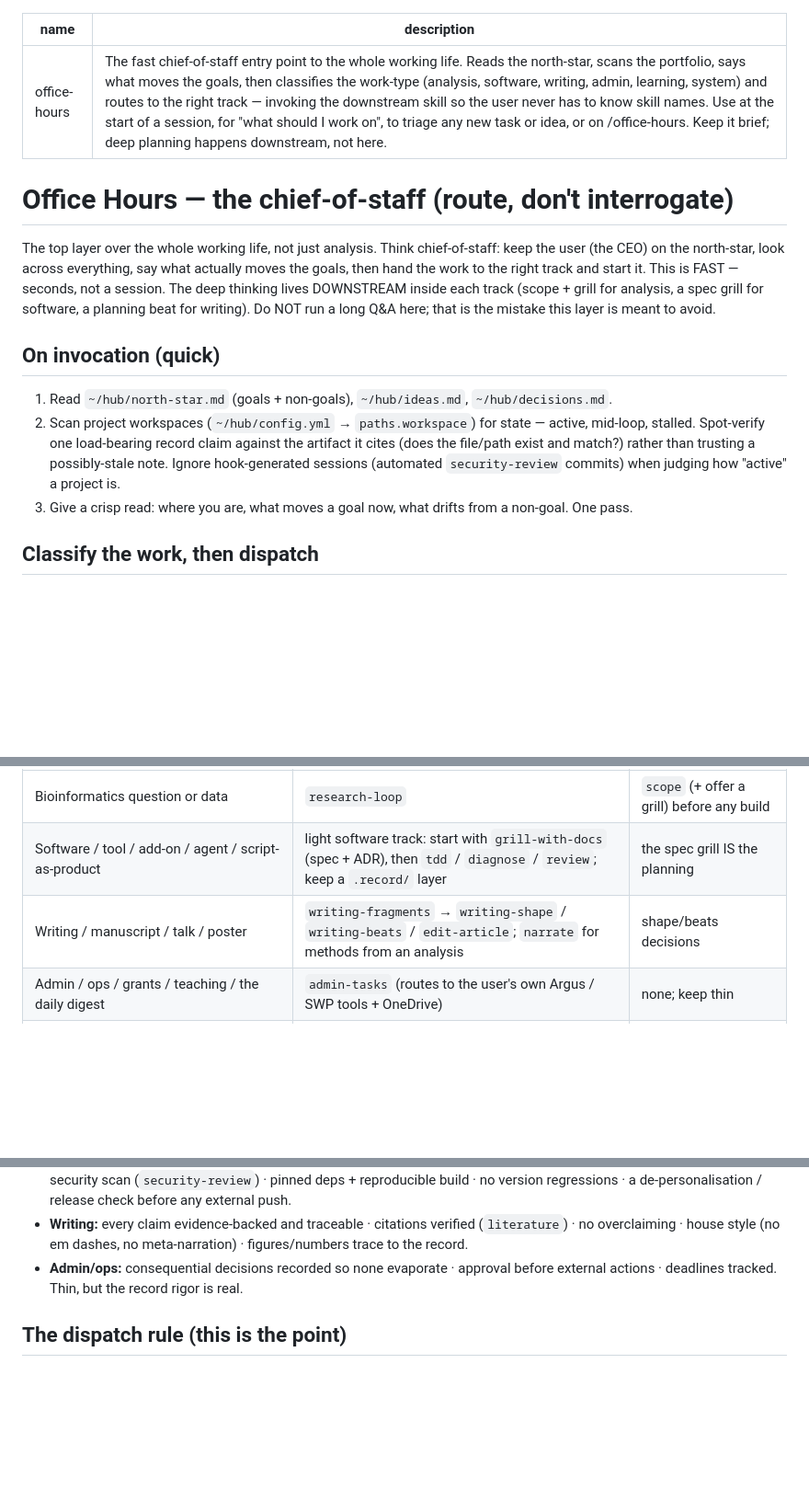
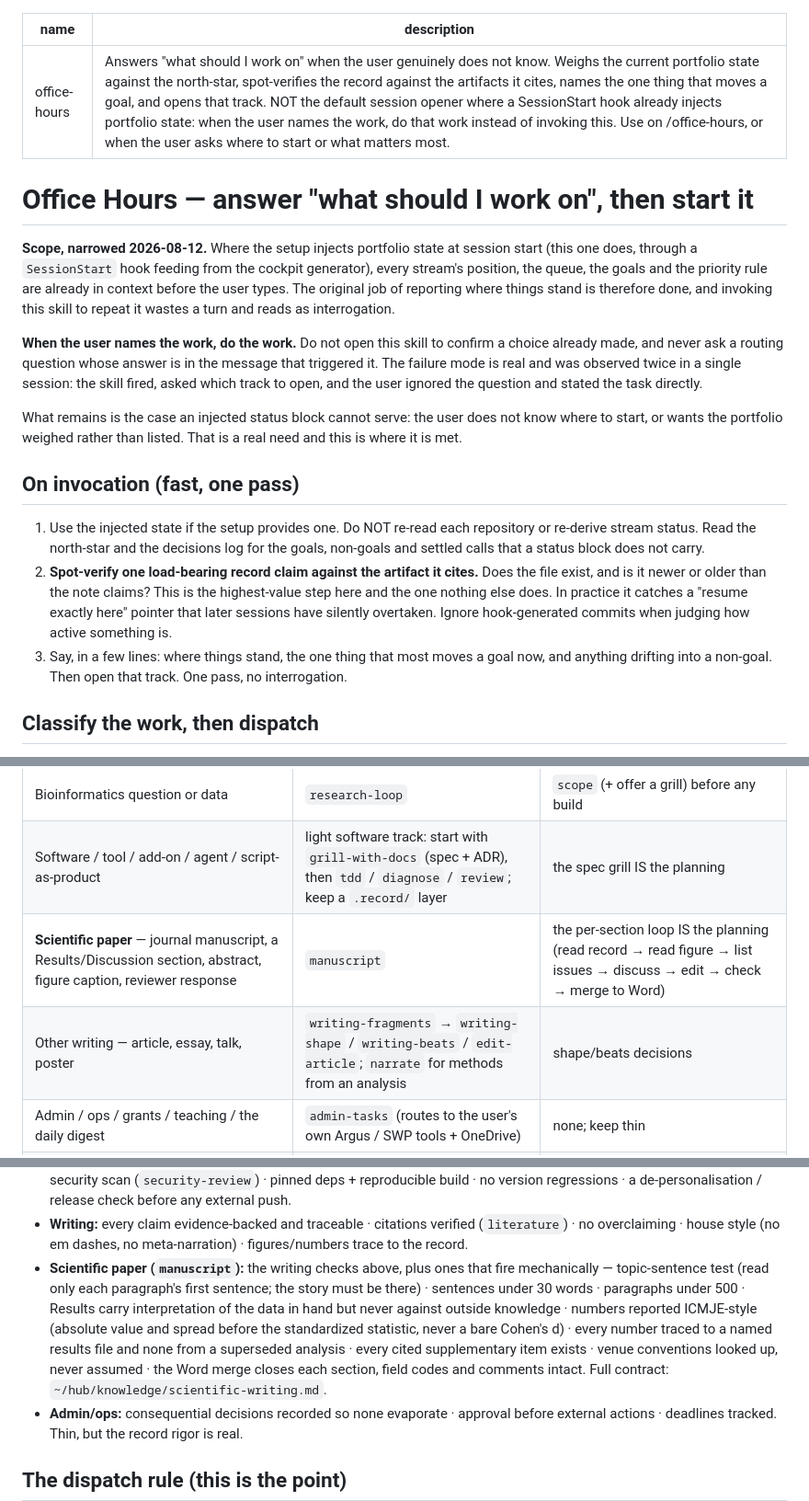
Before and after one commit to pgraber/agentic-research-loop, a Markdown page: skills/office-hours/SKILL.md, 3 parts joined by grey strips. Shown at 92% size. Rendered like a GitHub page; blank space fills up the shorter version.

Commit message:
office-hours: narrow to the case an injected status block cannot serve
Written before the SessionStart hook existed, when reporting portfolio state
was the skill's main job. That is now injected before the user types, so
invoking this to repeat it wastes a turn and reads as interrogation: observed
twice in one session, the skill firing, asking which track to open, and the
user ignoring the question and stating the task directly.

Now explicit that when the user names the work, the work gets done rather than
routed, and that a routing question whose answer is already in the message must
never be asked. What is kept is the part nothing else does: weighing the
portfolio when the user genuinely does not know where to start, and
spot-verifying one record claim against the artifact it cites.

```diff
--- a/skills/office-hours/SKILL.md
+++ b/skills/office-hours/SKILL.md
@@ -1,23 +1,35 @@
 ---
 name: office-hours
-description: The fast chief-of-staff entry point to the whole working life. Reads the north-star, scans the portfolio, says what moves the goals, then classifies the work-type (analysis, software, writing, admin, learning, system) and routes to the right track — invoking the downstream skill so the user never has to know skill names. Use at the start of a session, for "what should I work on", to triage any new task or idea, or on /office-hours. Keep it brief; deep planning happens downstream, not here.
+description: Answers "what should I work on" when the user genuinely does not know. Weighs the current portfolio state against the north-star, spot-verifies the record against the artifacts it cites, names the one thing that moves a goal, and opens that track. NOT the default session opener where a SessionStart hook already injects portfolio state: when the user names the work, do that work instead of invoking this. Use on /office-hours, or when the user asks where to start or what matters most.
 ---
 
-# Office Hours — the chief-of-staff (route, don't interrogate)
+# Office Hours — answer "what should I work on", then start it
 
-The top layer over the whole working life, not just analysis. Think chief-of-staff: keep the user
-(the CEO) on the north-star, look across everything, say what actually moves the goals, then hand the
-work to the right track and start it. This is FAST — seconds, not a session. The deep thinking lives
-DOWNSTREAM inside each track (scope + grill for analysis, a spec grill for software, a planning beat
-for writing). Do NOT run a long Q&A here; that is the mistake this layer is meant to avoid.
+**Scope, narrowed 2026-08-12.** Where the setup injects portfolio state at session start (this one
+does, through a `SessionStart` hook feeding from the cockpit generator), every stream's position, the
+queue, the goals and the priority rule are already in context before the user types. The original job
+of reporting where things stand is therefore done, and invoking this skill to repeat it wastes a turn
+and reads as interrogation.
 
-## On invocation (quick)
-1. Read `~/hub/north-star.md` (goals + non-goals), `~/hub/ideas.md`, `~/hub/decisions.md`.
-2. Scan project workspaces (`~/hub/config.yml` → `paths.workspace`) for state — active, mid-loop,
-   stalled. Spot-verify one load-bearing record claim against the artifact it cites (does the
-   file/path exist and match?) rather than trusting a possibly-stale note. Ignore hook-generated
-   sessions (automated `security-review` commits) when judging how "active" a project is.
-3. Give a crisp read: where you are, what moves a goal now, what drifts from a non-goal. One pass.
+**When the user names the work, do the work.** Do not open this skill to confirm a choice already
+made, and never ask a routing question whose answer is in the message that triggered it. The failure
+mode is real and was observed twice in a single session: the skill fired, asked which track to open,
+and the user ignored the question and stated the task directly.
+
+What remains is the case an injected status block cannot serve: the user does not know where to
+start, or wants the portfolio weighed rather than listed. That is a real need and this is where it is
+met.
+
+## On invocation (fast, one pass)
+1. Use the injected state if the setup provides one. Do NOT re-read each repository or re-derive
+   stream status. Read the north-star and the decisions log for the goals, non-goals and settled
+   calls that a status block does not carry.
+2. **Spot-verify one load-bearing record claim against the artifact it cites.** Does the file exist,
+   and is it newer or older than the note claims? This is the highest-value step here and the one
+   nothing else does. In practice it catches a "resume exactly here" pointer that later sessions have
+   silently overtaken. Ignore hook-generated commits when judging how active something is.
+3. Say, in a few lines: where things stand, the one thing that most moves a goal now, and anything
+   drifting into a non-goal. Then open that track. One pass, no interrogation.
 
 ## Classify the work, then dispatch
 Name the work-type and route to its track. **Every track carries its own domain-appropriate rigor.**
@@ -31,7 +43,8 @@ domain's machinery onto another.
 |---|---|---|
 | Bioinformatics question or data | `research-loop` | `scope` (+ offer a grill) before any build |
 | Software / tool / add-on / agent / script-as-product | light software track: start with `grill-with-docs` (spec + ADR), then `tdd` / `diagnose` / `review`; keep a `.record/` layer | the spec grill IS the planning |
-| Writing / manuscript / talk / poster | `writing-fragments` → `writing-shape` / `writing-beats` / `edit-article`; `narrate` for methods from an analysis | shape/beats decisions |
+| **Scientific paper** — journal manuscript, a Results/Discussion section, abstract, figure caption, reviewer response | `manuscript` | the per-section loop IS the planning (read record → read figure → list issues → discuss → edit → check → merge to Word) |
+| Other writing — article, essay, talk, poster | `writing-fragments` → `writing-shape` / `writing-beats` / `edit-article`; `narrate` for methods from an analysis | shape/beats decisions |
 | Admin / ops / grants / teaching / the daily digest | `admin-tasks` (routes to the user's own Argus / SWP tools + OneDrive) | none; keep thin |
 | Learning capture | the working path: update `CLAUDE.md` / Obsidian (and `reflect` at a loop's close) | n/a |
 | Review or tune THIS system | `system-review` (until it exists, run the review here) | n/a |
@@ -47,6 +60,14 @@ domain's machinery onto another.
   version regressions · a de-personalisation / release check before any external push.
 - **Writing:** every claim evidence-backed and traceable · citations verified (`literature`) · no
   overclaiming · house style (no em dashes, no meta-narration) · figures/numbers trace to the record.
+- **Scientific paper (`manuscript`):** the writing checks above, plus ones that fire mechanically —
+  topic-sentence test (read only each paragraph's first sentence; the story must be there) · sentences
+  under 30 words · paragraphs under 500 · Results carry interpretation of the data in hand but never
+  against outside knowledge · numbers reported ICMJE-style (absolute value and spread before the
+  standardized statistic, never a bare Cohen's d) · every number traced to a named results file and
+  none from a superseded analysis · every cited supplementary item exists · venue conventions looked
+  up, never assumed · the Word merge closes each section, field codes and comments intact.
+  Full contract: `~/hub/knowledge/scientific-writing.md`.
 - **Admin/ops:** consequential decisions recorded so none evaporate · approval before external
   actions · deadlines tracked. Thin, but the record rigor is real.
 
```
